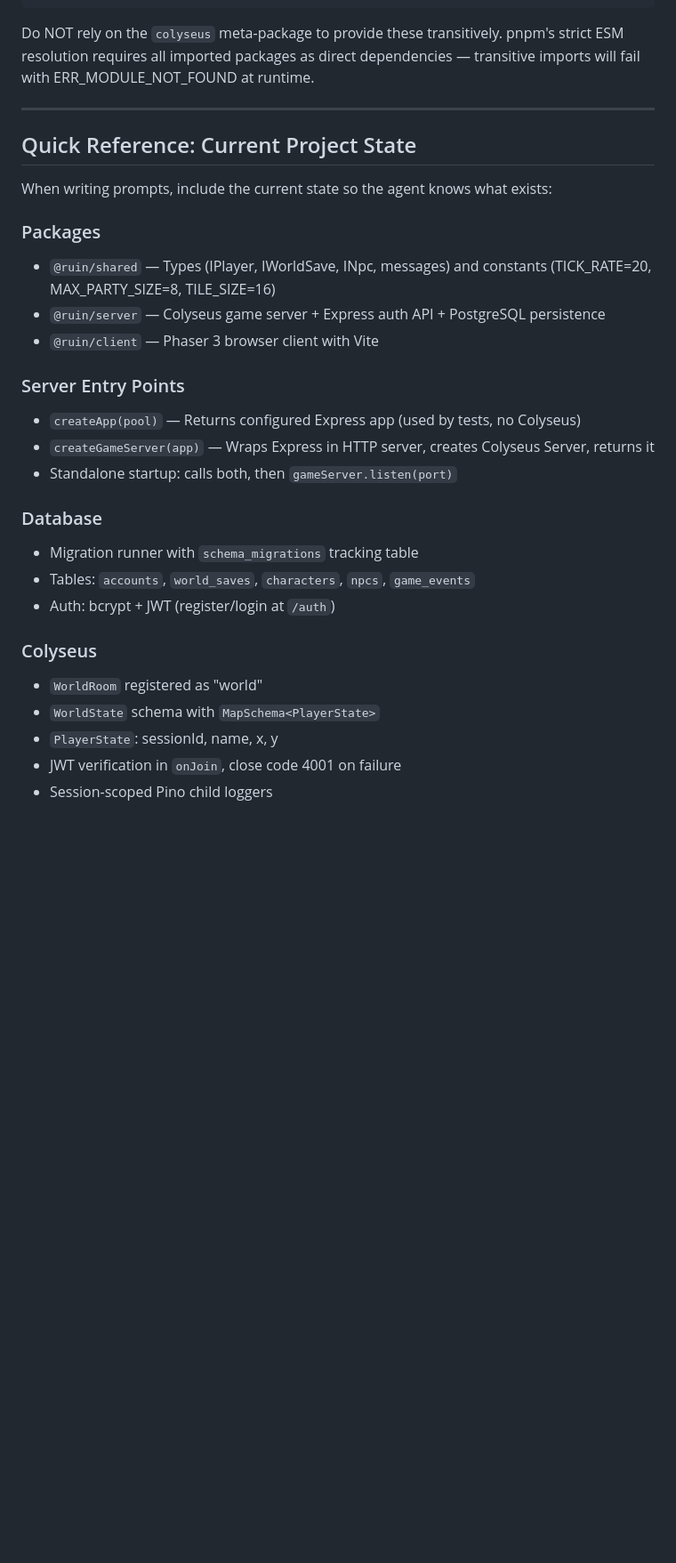
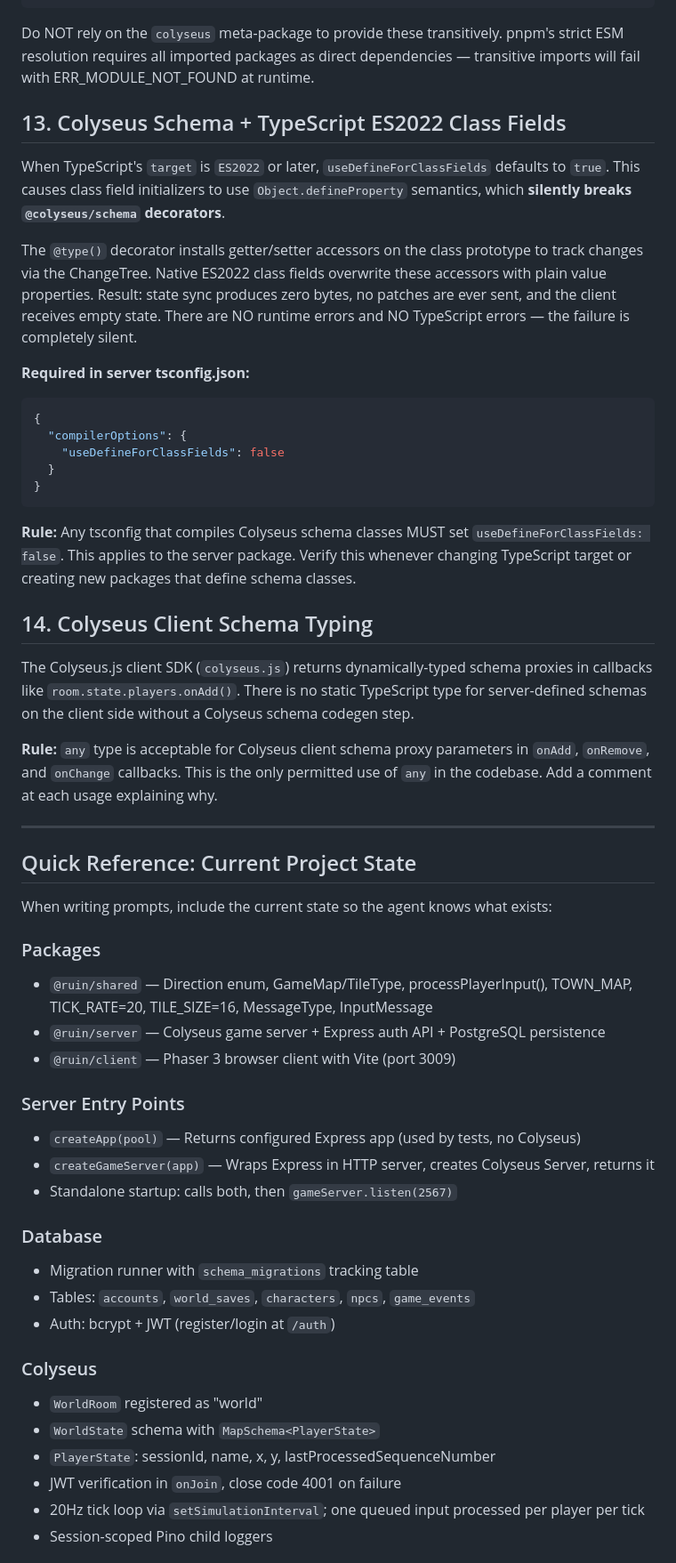
Before and after one commit to m-ea/ruin, a Markdown page: LESSONS_LEARNED.md, the part around one of its changes. Shown at 89% size. Drawn GitHub-style; blank space fills up the shorter version.

````diff
--- a/LESSONS_LEARNED.md
+++ b/LESSONS_LEARNED.md
@@ -193,6 +194,29 @@ When working with Colyseus in pnpm + ESM, these are the packages that must be di
 
 Do NOT rely on the `colyseus` meta-package to provide these transitively. pnpm's strict ESM resolution requires all imported packages as direct dependencies — transitive imports will fail with ERR_MODULE_NOT_FOUND at runtime.
 
+## 13. Colyseus Schema + TypeScript ES2022 Class Fields
+
+When TypeScript's `target` is `ES2022` or later, `useDefineForClassFields` defaults to `true`. This causes class field initializers to use `Object.defineProperty` semantics, which **silently breaks `@colyseus/schema` decorators**.
+
+The `@type()` decorator installs getter/setter accessors on the class prototype to track changes via the ChangeTree. Native ES2022 class fields overwrite these accessors with plain value properties. Result: state sync produces zero bytes, no patches are ever sent, and the client receives empty state. There are NO runtime errors and NO TypeScript errors — the failure is completely silent.
+
+**Required in server tsconfig.json:**
+```json
+{
+  "compilerOptions": {
+    "useDefineForClassFields": false
+  }
+}
+```
+
+**Rule:** Any tsconfig that compiles Colyseus schema classes MUST set `useDefineForClassFields: false`. This applies to the server package. Verify this whenever changing TypeScript target or creating new packages that define schema classes.
+
+## 14. Colyseus Client Schema Typing
+
+The Colyseus.js client SDK (`colyseus.js`) returns dynamically-typed schema proxies in callbacks like `room.state.players.onAdd()`. There is no static TypeScript type for server-defined schemas on the client side without a Colyseus schema codegen step.
+
+**Rule:** `any` type is acceptable for Colyseus client schema proxy parameters in `onAdd`, `onRemove`, and `onChange` callbacks. This is the only permitted use of `any` in the codebase. Add a comment at each usage explaining why.
+
 ---
 
 ## Quick Reference: Current Project State
@@ -200,14 +224,14 @@ Do NOT rely on the `colyseus` meta-package to provide these transitively. pnpm's
 When writing prompts, include the current state so the agent knows what exists:
 
 ### Packages
-- `@ruin/shared` — Types (IPlayer, IWorldSave, INpc, messages) and constants (TICK_RATE=20, MAX_PARTY_SIZE=8, TILE_SIZE=16)
+- `@ruin/shared` — Direction enum, GameMap/TileType, processPlayerInput(), TOWN_MAP, TICK_RATE=20, TILE_SIZE=16, MessageType, InputMessage
 - `@ruin/server` — Colyseus game server + Express auth API + PostgreSQL persistence
-- `@ruin/client` — Phaser 3 browser client with Vite
+- `@ruin/client` — Phaser 3 browser client with Vite (port 3009)
 
 ### Server Entry Points
 - `createApp(pool)` — Returns configured Express app (used by tests, no Colyseus)
 - `createGameServer(app)` — Wraps Express in HTTP server, creates Colyseus Server, returns it
-- Standalone startup: calls both, then `gameServer.listen(port)`
+- Standalone startup: calls both, then `gameServer.listen(2567)`
 
 ### Database
 - Migration runner with `schema_migrations` tracking table
@@ -217,7 +241,8 @@ When writing prompts, include the current state so the agent knows what exists:
 ### Colyseus
 - `WorldRoom` registered as "world"
 - `WorldState` schema with `MapSchema<PlayerState>`
-- `PlayerState`: sessionId, name, x, y
+- `PlayerState`: sessionId, name, x, y, lastProcessedSequenceNumber
 - JWT verification in `onJoin`, close code 4001 on failure
+- 20Hz tick loop via `setSimulationInterval`; one queued input processed per player per tick
 - Session-scoped Pino child loggers
 
````
Also changed, not shown: other parts of LESSONS_LEARNED.md (+13 -4 lines).
